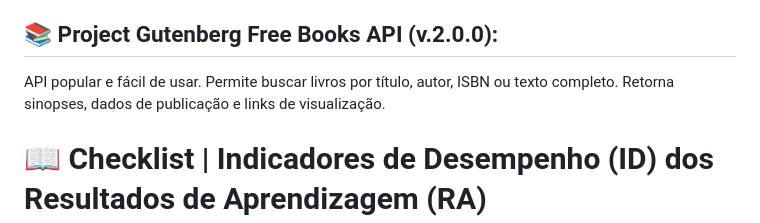
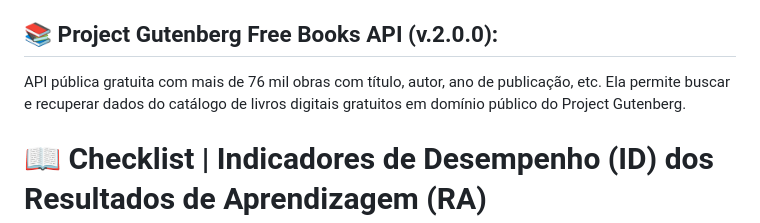
Before and after one commit to vrenoah01/acervo-cultural, a Markdown page: README.md, the part around the change. GitHub-like rendering.

Commit message:
Revise Project Gutenberg API description in README
Updated the description of the Project Gutenberg Free Books API to clarify its features and capabilities.

```diff
--- a/README.md
+++ b/README.md
@@ -15,7 +15,7 @@
 Framework atualizado do CSS, com ótima responsividade em diferentes telas (tablets, desktops e celulares). Em vez de escrever todo o CSS do zero para criar um botão, um menu de navegação ou um layout em colunas, ele ja vem com classes pré-definidas para montar qualquer página.
 
 ## :books: Project Gutenberg Free Books API (v.2.0.0):
-API popular e fácil de usar. Permite buscar livros por título, autor, ISBN ou texto completo. Retorna sinopses, dados de publicação e links de visualização.
+API pública gratuita com mais de 76 mil obras com título, autor, ano de publicação, etc. Ela permite buscar e recuperar dados do catálogo de livros digitais gratuitos em domínio público do Project Gutenberg.
 
 # 📖 Checklist | Indicadores de Desempenho (ID) dos Resultados de Aprendizagem (RA)
 
```
